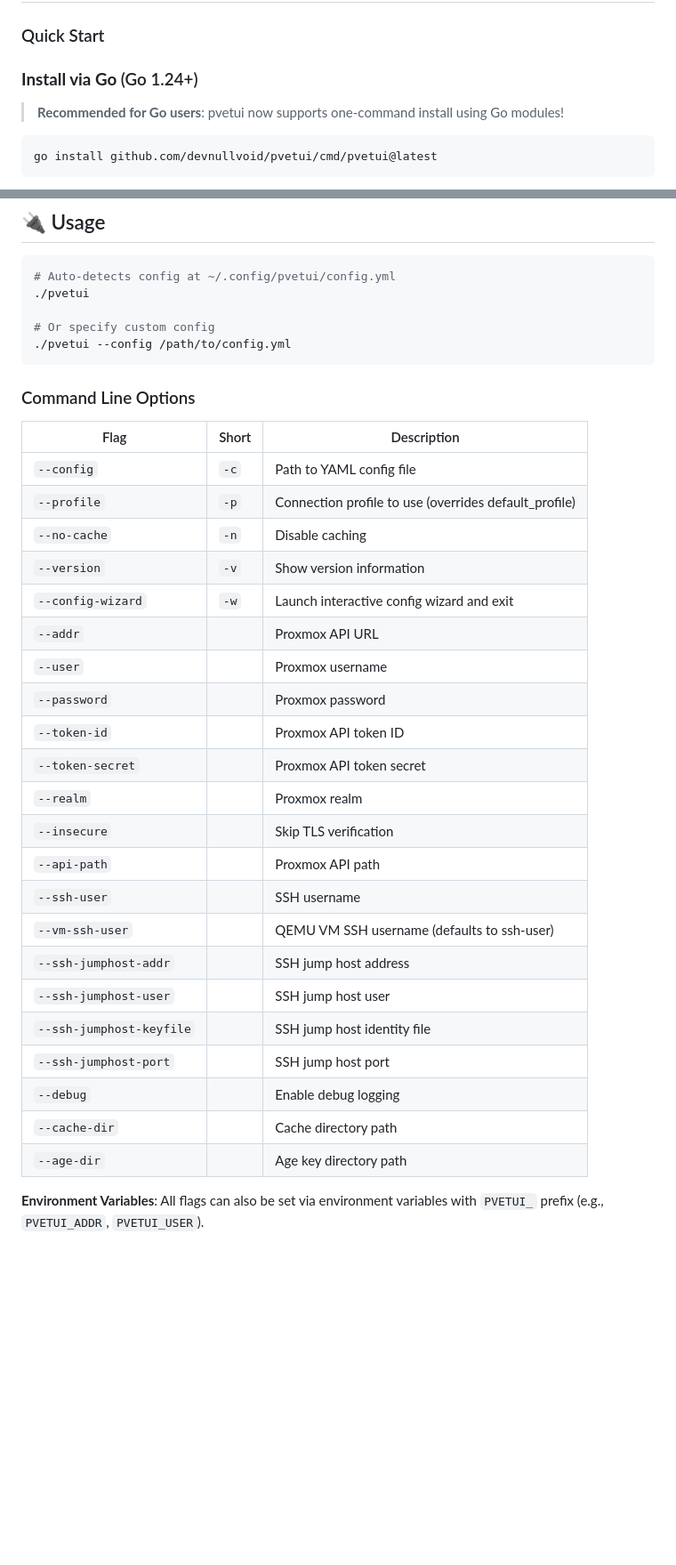
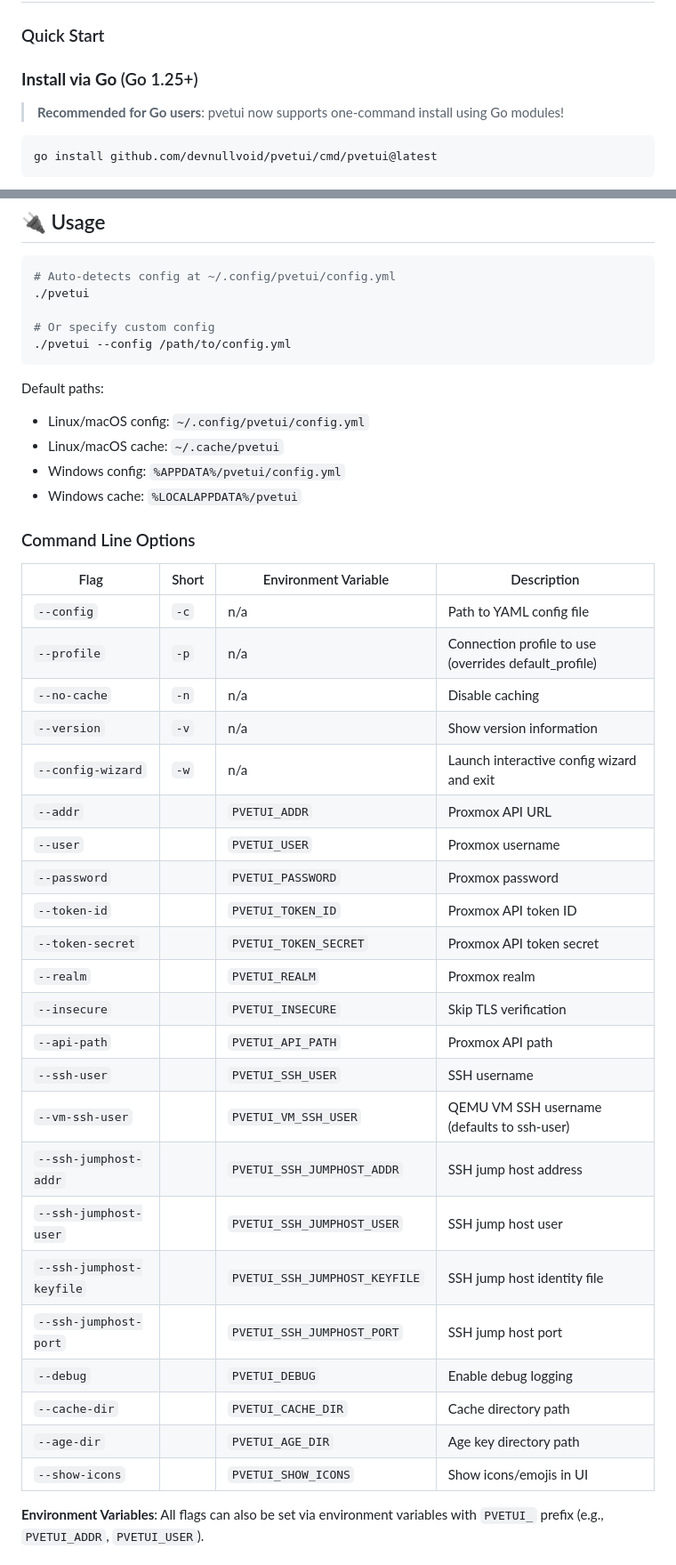
Before and after one commit to devnullvoid/pvetui, a Markdown page: README.md, 2 parts joined by grey strips. Shown at 89% size. GitHub-like rendering; blank space fills up the shorter version.

Commit message:
docs: refresh CLI flags/env vars and platform paths in README

````diff
--- a/README.md
+++ b/README.md
@@ -59,7 +59,7 @@ https://github.com/user-attachments/assets/c8e1183a-7204-47ac-9a15-e39ba8e275ef
 
 ### Quick Start
 
-### **Install via Go** (Go 1.24+)
+### **Install via Go** (Go 1.25+)
 
 > **Recommended for Go users**: pvetui now supports one-command install using Go modules!
 
@@ -267,32 +267,39 @@ Not using SOPS yet? pvetui now auto-detects cleartext `password` and `token_secr
 ./pvetui --config /path/to/config.yml
 ```
 
+Default paths:
+- Linux/macOS config: `~/.config/pvetui/config.yml`
+- Linux/macOS cache: `~/.cache/pvetui`
+- Windows config: `%APPDATA%/pvetui/config.yml`
+- Windows cache: `%LOCALAPPDATA%/pvetui`
+
 ### Command Line Options
 
-| Flag | Short | Description |
-|------|-------|-------------|
-| `--config` | `-c` | Path to YAML config file |
-| `--profile` | `-p` | Connection profile to use (overrides default_profile) |
-| `--no-cache` | `-n` | Disable caching |
-| `--version` | `-v` | Show version information |
-| `--config-wizard` | `-w` | Launch interactive config wizard and exit |
-| `--addr` | | Proxmox API URL |
-| `--user` | | Proxmox username |
-| `--password` | | Proxmox password |
-| `--token-id` | | Proxmox API token ID |
-| `--token-secret` | | Proxmox API token secret |
-| `--realm` | | Proxmox realm |
-| `--insecure` | | Skip TLS verification |
-| `--api-path` | | Proxmox API path |
-| `--ssh-user` | | SSH username |
-| `--vm-ssh-user` | | QEMU VM SSH username (defaults to ssh-user) |
-| `--ssh-jumphost-addr` | | SSH jump host address |
-| `--ssh-jumphost-user` | | SSH jump host user |
-| `--ssh-jumphost-keyfile` | | SSH jump host identity file |
-| `--ssh-jumphost-port` | | SSH jump host port |
-| `--debug` | | Enable debug logging |
-| `--cache-dir` | | Cache directory path |
-| `--age-dir` | | Age key directory path |
+| Flag | Short | Environment Variable | Description |
+|------|-------|----------------------|-------------|
+| `--config` | `-c` | n/a | Path to YAML config file |
+| `--profile` | `-p` | n/a | Connection profile to use (overrides default_profile) |
+| `--no-cache` | `-n` | n/a | Disable caching |
+| `--version` | `-v` | n/a | Show version information |
+| `--config-wizard` | `-w` | n/a | Launch interactive config wizard and exit |
+| `--addr` | | `PVETUI_ADDR` | Proxmox API URL |
+| `--user` | | `PVETUI_USER` | Proxmox username |
+| `--password` | | `PVETUI_PASSWORD` | Proxmox password |
+| `--token-id` | | `PVETUI_TOKEN_ID` | Proxmox API token ID |
+| `--token-secret` | | `PVETUI_TOKEN_SECRET` | Proxmox API token secret |
+| `--realm` | | `PVETUI_REALM` | Proxmox realm |
+| `--insecure` | | `PVETUI_INSECURE` | Skip TLS verification |
+| `--api-path` | | `PVETUI_API_PATH` | Proxmox API path |
+| `--ssh-user` | | `PVETUI_SSH_USER` | SSH username |
+| `--vm-ssh-user` | | `PVETUI_VM_SSH_USER` | QEMU VM SSH username (defaults to ssh-user) |
+| `--ssh-jumphost-addr` | | `PVETUI_SSH_JUMPHOST_ADDR` | SSH jump host address |
+| `--ssh-jumphost-user` | | `PVETUI_SSH_JUMPHOST_USER` | SSH jump host user |
+| `--ssh-jumphost-keyfile` | | `PVETUI_SSH_JUMPHOST_KEYFILE` | SSH jump host identity file |
+| `--ssh-jumphost-port` | | `PVETUI_SSH_JUMPHOST_PORT` | SSH jump host port |
+| `--debug` | | `PVETUI_DEBUG` | Enable debug logging |
+| `--cache-dir` | | `PVETUI_CACHE_DIR` | Cache directory path |
+| `--age-dir` | | `PVETUI_AGE_DIR` | Age key directory path |
+| `--show-icons` | | `PVETUI_SHOW_ICONS` | Show icons/emojis in UI |
 
 **Environment Variables**: All flags can also be set via environment variables with `PVETUI_` prefix (e.g., `PVETUI_ADDR`, `PVETUI_USER`).
 
````
Also changed, not shown: other parts of README.md (+1 -1 lines).
